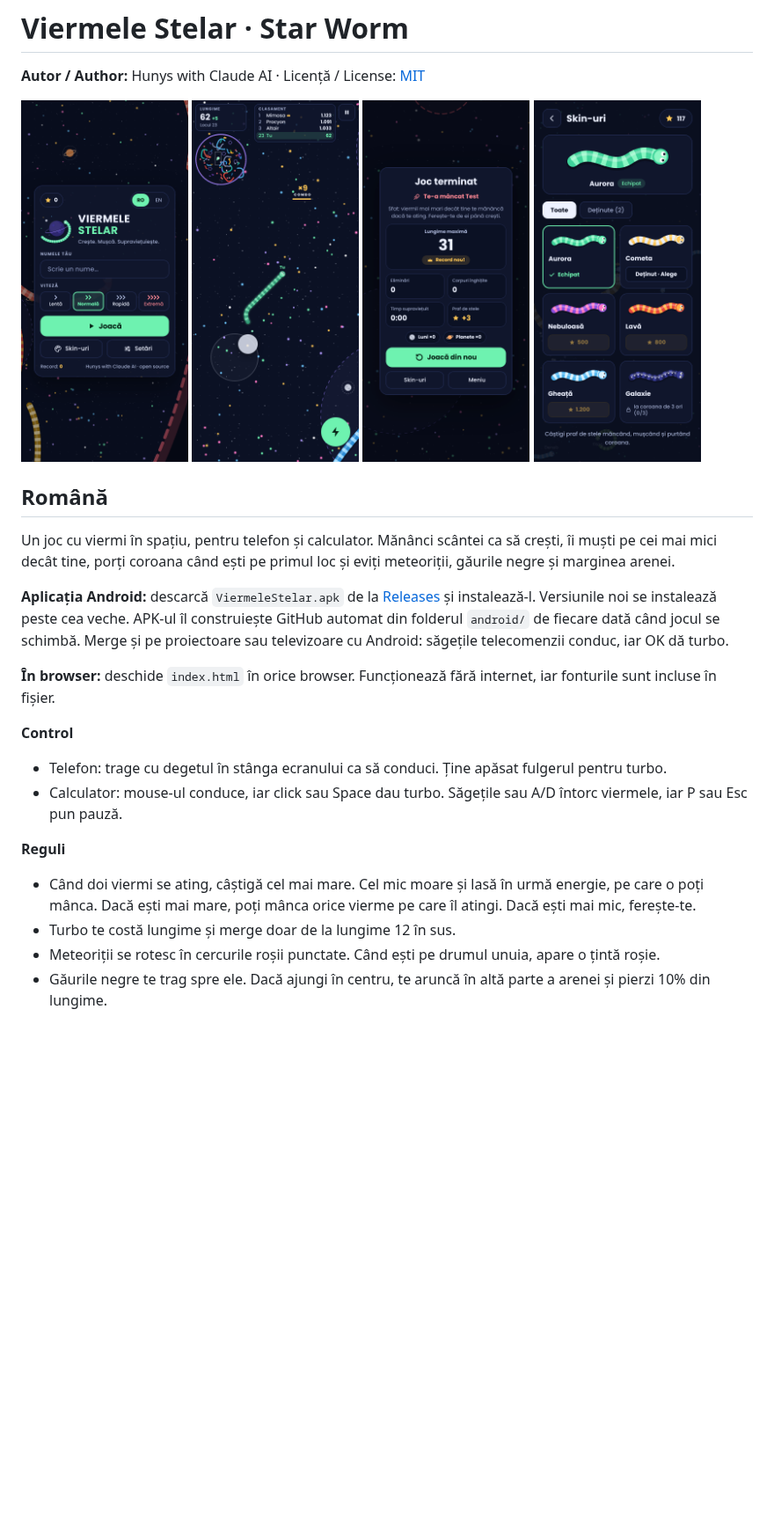
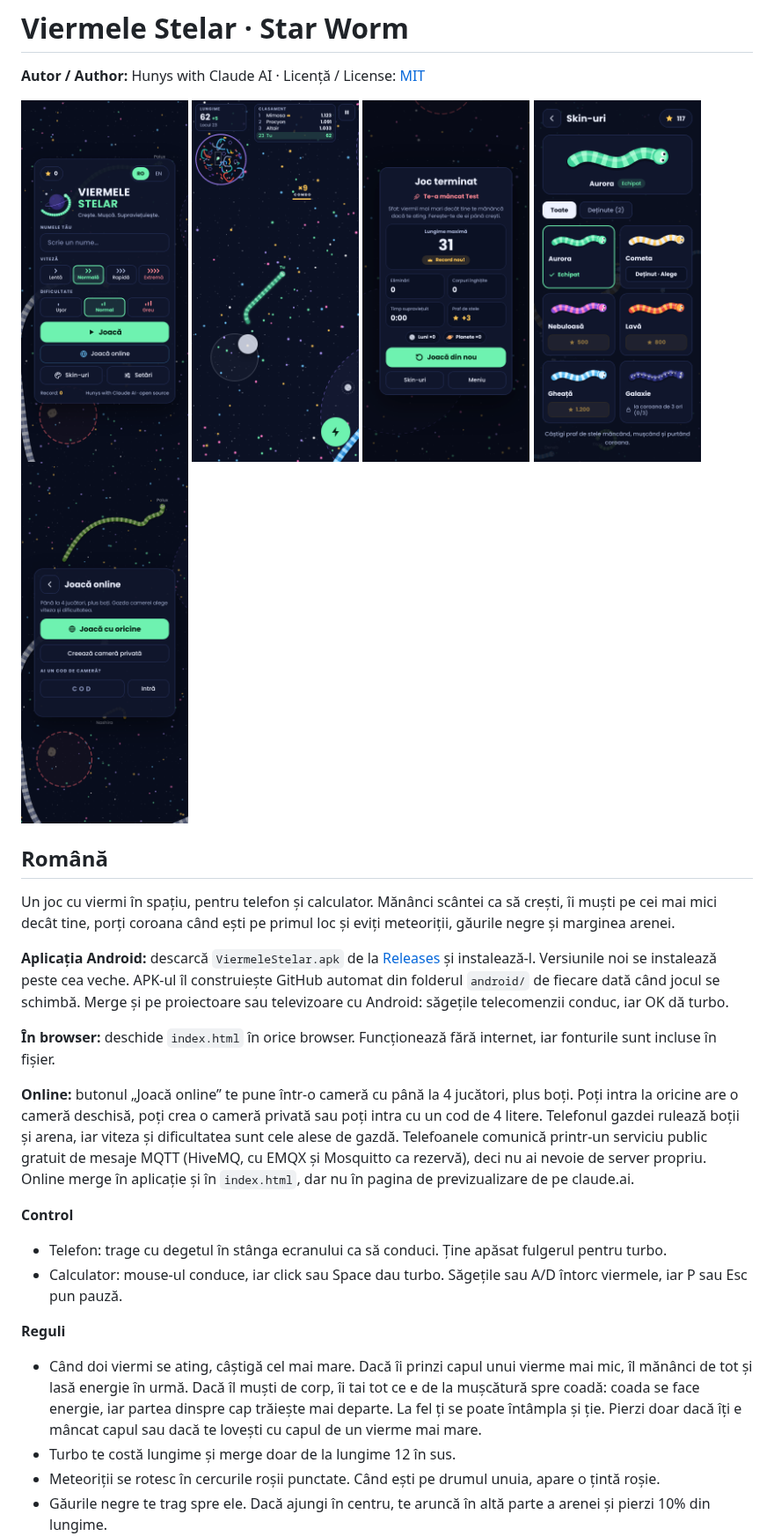
Before and after one commit to cosminpaulet41-beep/Hunys-with-Claude-AI, a Markdown page: viermele-stelar/README.md, the part around one of its changes. Shown at 88% size. Drawn GitHub-style; pictures changed too: viermele-stelar/screenshots/meniu.png, viermele-stelar/screenshots/online.png (added); blank space fills up the shorter version.

```diff
--- a/viermele-stelar/README.md
+++ b/viermele-stelar/README.md
@@ -7,6 +7,7 @@
 <img src="screenshots/joc.png" width="190" alt="În joc">
 <img src="screenshots/final.png" width="190" alt="Ecran final">
 <img src="screenshots/skinuri.png" width="190" alt="Skin-uri">
+<img src="screenshots/online.png" width="190" alt="Joacă online">
 </p>
 
 ## Română
@@ -17,12 +18,14 @@ Un joc cu viermi în spațiu, pentru telefon și calculator. Mănânci scântei
 
 **În browser:** deschide `index.html` în orice browser. Funcționează fără internet, iar fonturile sunt incluse în fișier.
 
+**Online:** butonul „Joacă online” te pune într-o cameră cu până la 4 jucători, plus boți. Poți intra la oricine are o cameră deschisă, poți crea o cameră privată sau poți intra cu un cod de 4 litere. Telefonul gazdei rulează boții și arena, iar viteza și dificultatea sunt cele alese de gazdă. Telefoanele comunică printr-un serviciu public gratuit de mesaje MQTT (HiveMQ, cu EMQX și Mosquitto ca rezervă), deci nu ai nevoie de server propriu. Online merge în aplicație și în `index.html`, dar nu în pagina de previzualizare de pe claude.ai.
+
 **Control**
 - Telefon: trage cu degetul în stânga ecranului ca să conduci. Ține apăsat fulgerul pentru turbo.
 - Calculator: mouse-ul conduce, iar click sau Space dau turbo. Săgețile sau A/D întorc viermele, iar P sau Esc pun pauză.
 
 **Reguli**
-- Când doi viermi se ating, câștigă cel mai mare. Cel mic moare și lasă în urmă energie, pe care o poți mânca. Dacă ești mai mare, poți mânca orice vierme pe care îl atingi. Dacă ești mai mic, ferește-te.
+- Când doi viermi se ating, câștigă cel mai mare. Dacă îi prinzi capul unui vierme mai mic, îl mănânci de tot și lasă energie în urmă. Dacă îl muști de corp, îi tai tot ce e de la mușcătură spre coadă: coada se face energie, iar partea dinspre cap trăiește mai departe. La fel ți se poate întâmpla și ție. Pierzi doar dacă îți e mâncat capul sau dacă te lovești cu capul de un vierme mai mare.
 - Turbo te costă lungime și merge doar de la lungime 12 în sus.
 - Meteoriții se rotesc în cercurile roșii punctate. Când ești pe drumul unuia, apare o țintă roșie.
 - Găurile negre te trag spre ele. Dacă ajungi în centru, te aruncă în altă parte a arenei și pierzi 10% din lungime.
```
Also changed, not shown: other parts of viermele-stelar/README.md (+5 -3 lines), 2 other files.
